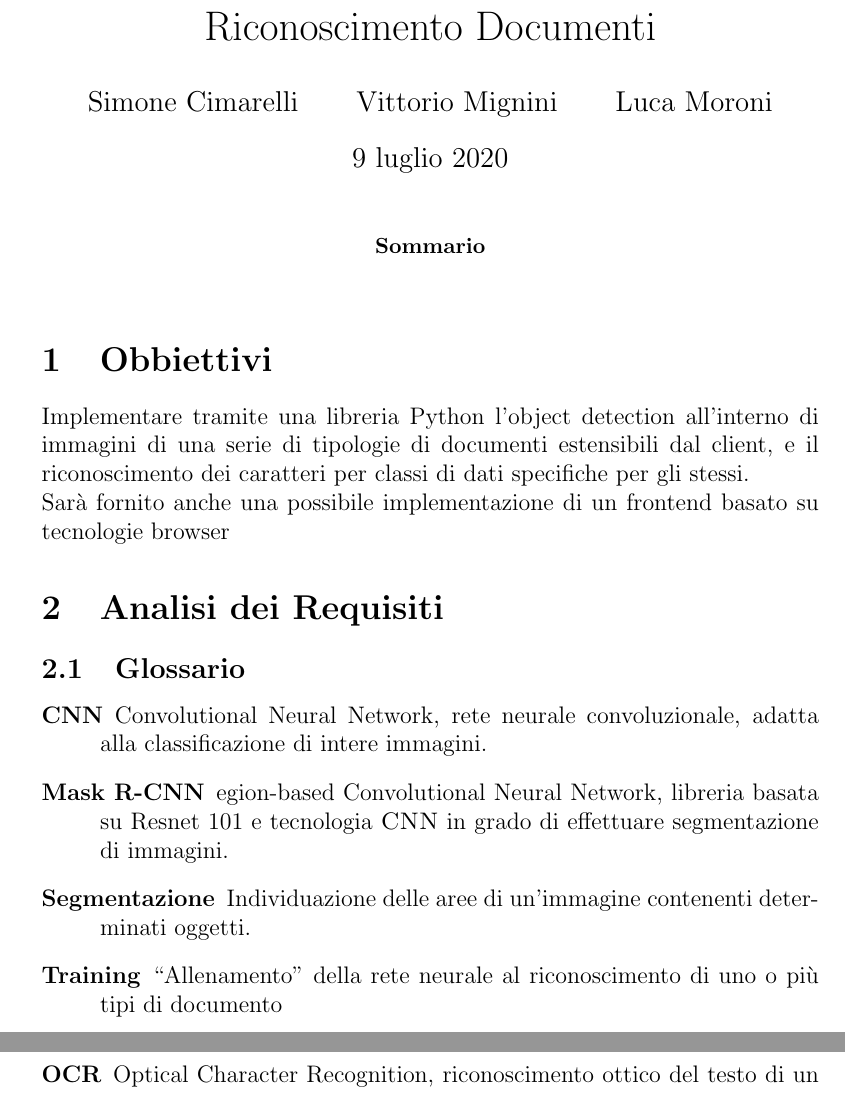
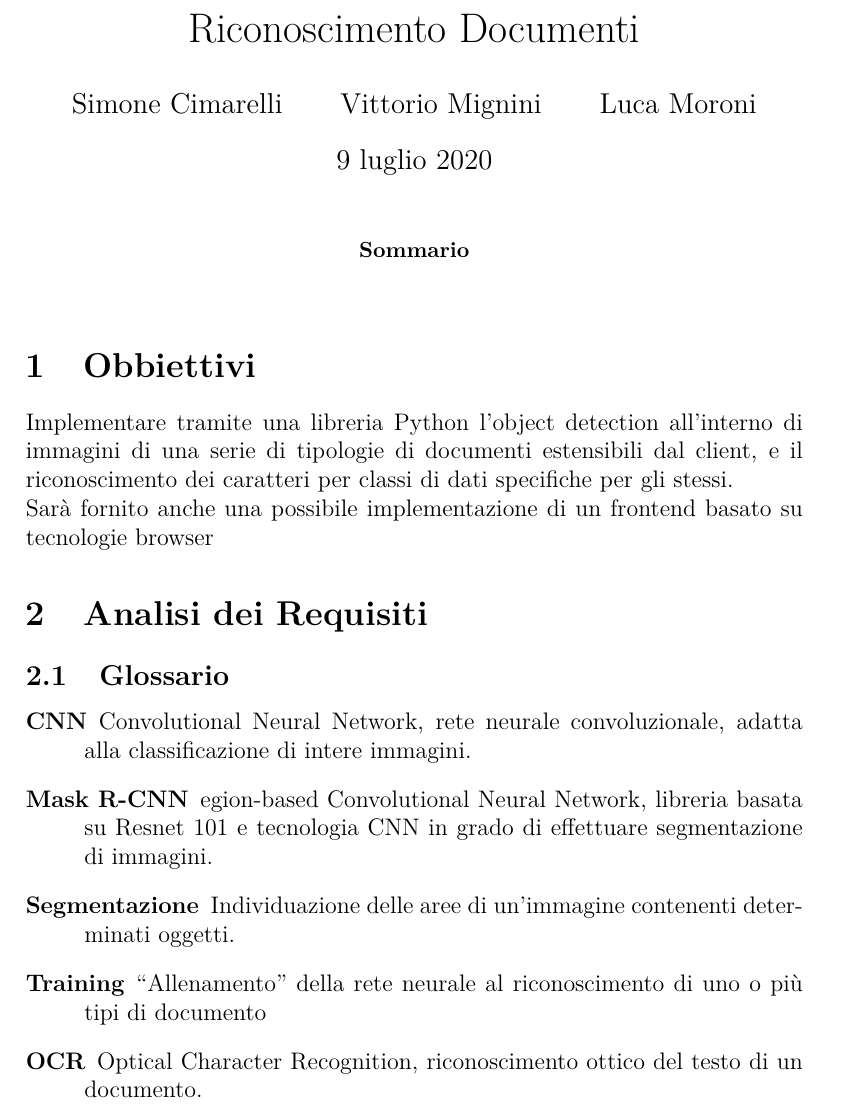
Before and after one commit to Andrew-Wyn/ing_SW_DIL, a LaTeX paper (report/report.tex): two parts of pages 1 and 2 of 2 before the commit and part of page 1 of 2 after it, the two joined at a grey line, cut so that both start at the same text. Compiled offline with pdfLaTeX.

Commit message:
Fix encoding and typesetting

```diff
--- a/report/report.tex
+++ b/report/report.tex
@@ -1,6 +1,8 @@
-\documentclass[12pt,A4]{article}
+\documentclass[12pt,a4paper]{article}
+\usepackage[T1]{fontenc}
 \usepackage[utf8]{inputenc}
 \usepackage[italian]{babel}
+\usepackage{lmodern}
 
 \begin{document}
 
@@ -27,12 +29,12 @@ su tecnologie browser
 \subsection{Glossario}
 
 \begin{description}
-    \item[\textsc{CNN}] Convolutional Neural Network, rete neurale
+    \item[CNN] Convolutional Neural Network, rete neurale
         convoluzionale, adatta alla classificazione di intere immagini.
 
-    \item[Mask \textsc{R-CNN}] egion-based Convolutional Neural Network,
-        libreria basata su Resnet 101 e tecnologia \textsc{CNN} in grado
-        di effettuare segmentazione di immagini.
+    \item[Mask R-CNN] egion-based Convolutional Neural Network, libreria
+        basata su Resnet 101 e tecnologia CNN in grado di effettuare
+        segmentazione di immagini.
 
     \item[Segmentazione] Individuazione delle aree di un'immagine
         contenenti determinati oggetti.
```
Also changed, not shown: report/report.tex (8 more changed lines).
